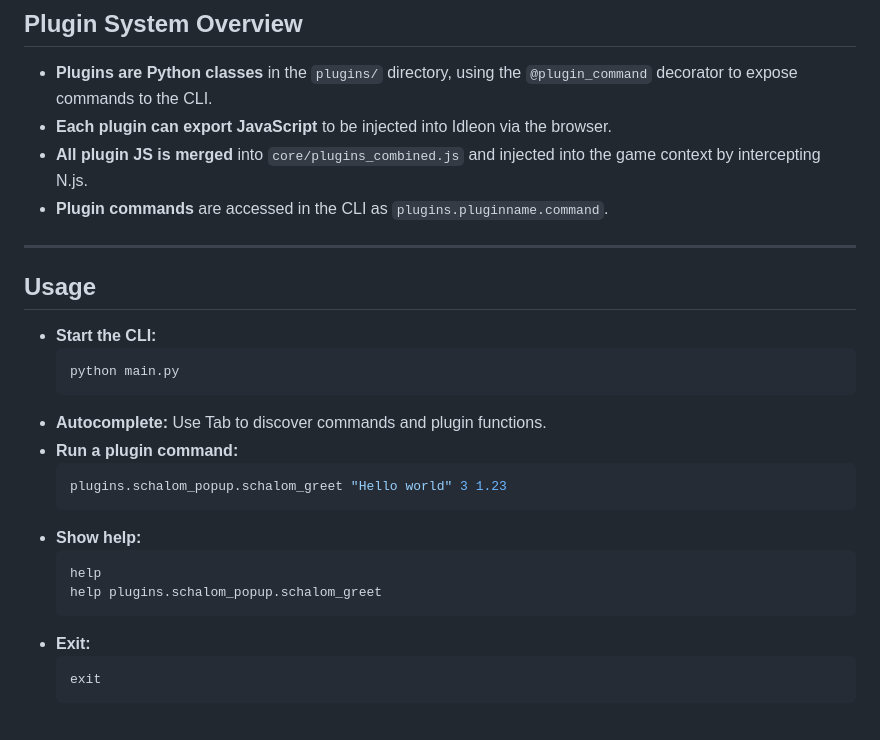
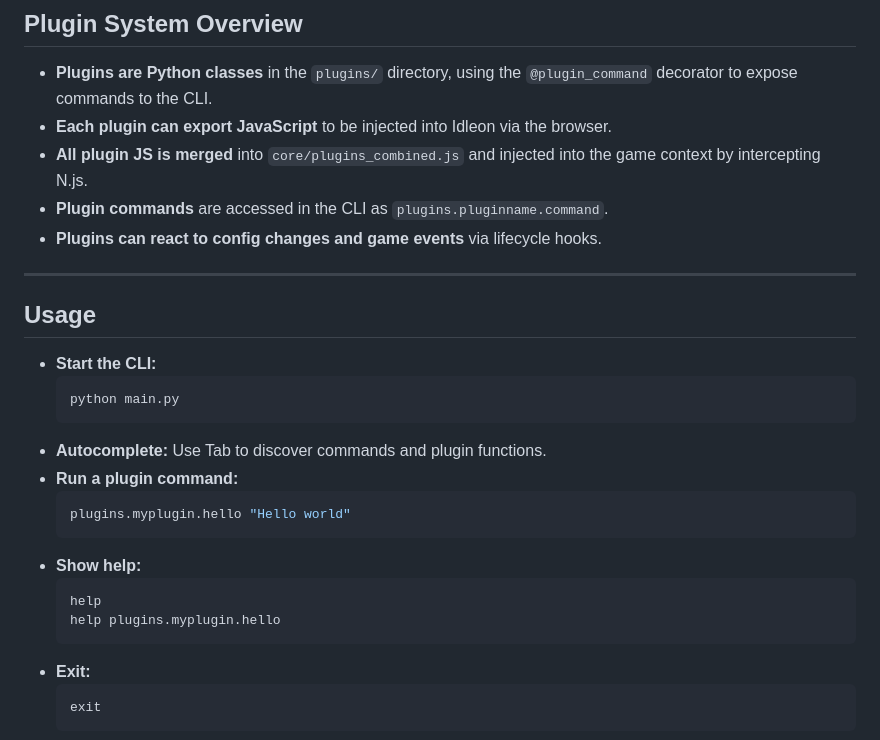
Before and after one commit to xi-ve/IdleonWeb, a Markdown page: README.md, the part around one of its changes. Rendered like a GitHub page.

````diff
--- a/README.md
+++ b/README.md
@@ -64,6 +118,7 @@ If you prefer manual setup:
 - **Each plugin can export JavaScript** to be injected into Idleon via the browser.
 - **All plugin JS is merged** into `core/plugins_combined.js` and injected into the game context by intercepting N.js.
 - **Plugin commands** are accessed in the CLI as `plugins.pluginname.command`.
+- **Plugins can react to config changes and game events** via lifecycle hooks.
 
 ---
 
@@ -76,12 +131,12 @@ If you prefer manual setup:
 - **Autocomplete:** Use Tab to discover commands and plugin functions.
 - **Run a plugin command:**
   ```sh
-  plugins.schalom_popup.schalom_greet "Hello world" 3 1.23
+  plugins.myplugin.hello "Hello world"
   ```
 - **Show help:**
   ```sh
   help
-  help plugins.schalom_popup.schalom_greet
+  help plugins.myplugin.hello
   ```
 - **Exit:**
   ```sh
````
Also changed, not shown: other parts of README.md (+57 -3 lines).
